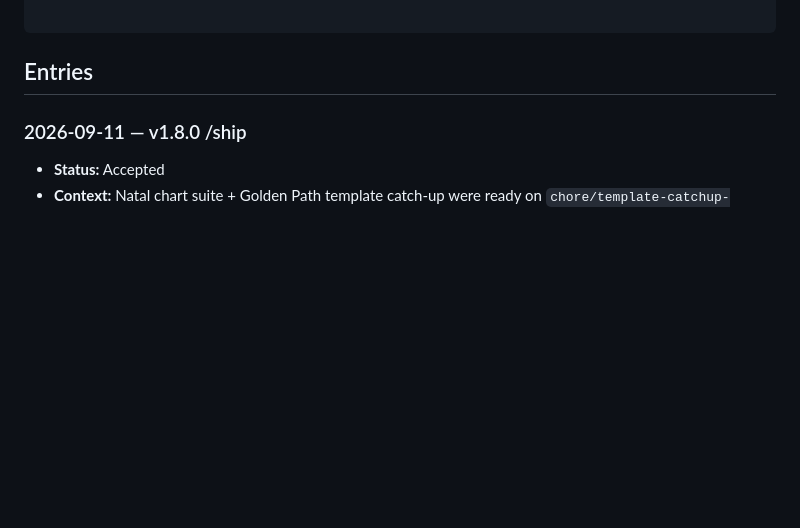
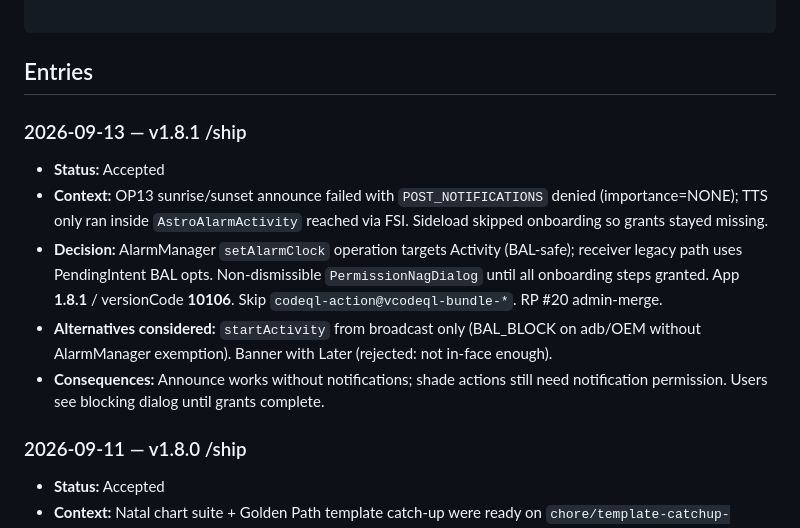
Before and after one commit to edwardlthompson/AstroAlarm, a Markdown page: DECISION_LOG.md, the part around the change. Rendered like a GitHub page; blank space fills up the shorter version.

Commit message:
docs: record v1.8.1 ship memory and decision

````diff
--- a/DECISION_LOG.md
+++ b/DECISION_LOG.md
@@ -16,6 +16,13 @@
 ```
 
 ## Entries
+
+### 2026-09-13 — v1.8.1 /ship
+- **Status:** Accepted
+- **Context:** OP13 sunrise/sunset announce failed with `POST_NOTIFICATIONS` denied (importance=NONE); TTS only ran inside `AstroAlarmActivity` reached via FSI. Sideload skipped onboarding so grants stayed missing.
+- **Decision:** AlarmManager `setAlarmClock` operation targets Activity (BAL-safe); receiver legacy path uses PendingIntent BAL opts. Non-dismissible `PermissionNagDialog` until all onboarding steps granted. App **1.8.1** / versionCode **10106**. Skip `codeql-action@vcodeql-bundle-*`. RP #20 admin-merge.
+- **Alternatives considered:** `startActivity` from broadcast only (BAL_BLOCK on adb/OEM without AlarmManager exemption). Banner with Later (rejected: not in-face enough).
+- **Consequences:** Announce works without notifications; shade actions still need notification permission. Users see blocking dialog until grants complete.
 
 ### 2026-09-11 — v1.8.0 /ship
 - **Status:** Accepted
````
Also changed, not shown: AGENT_MEMORY.md (+2 -1 lines).
